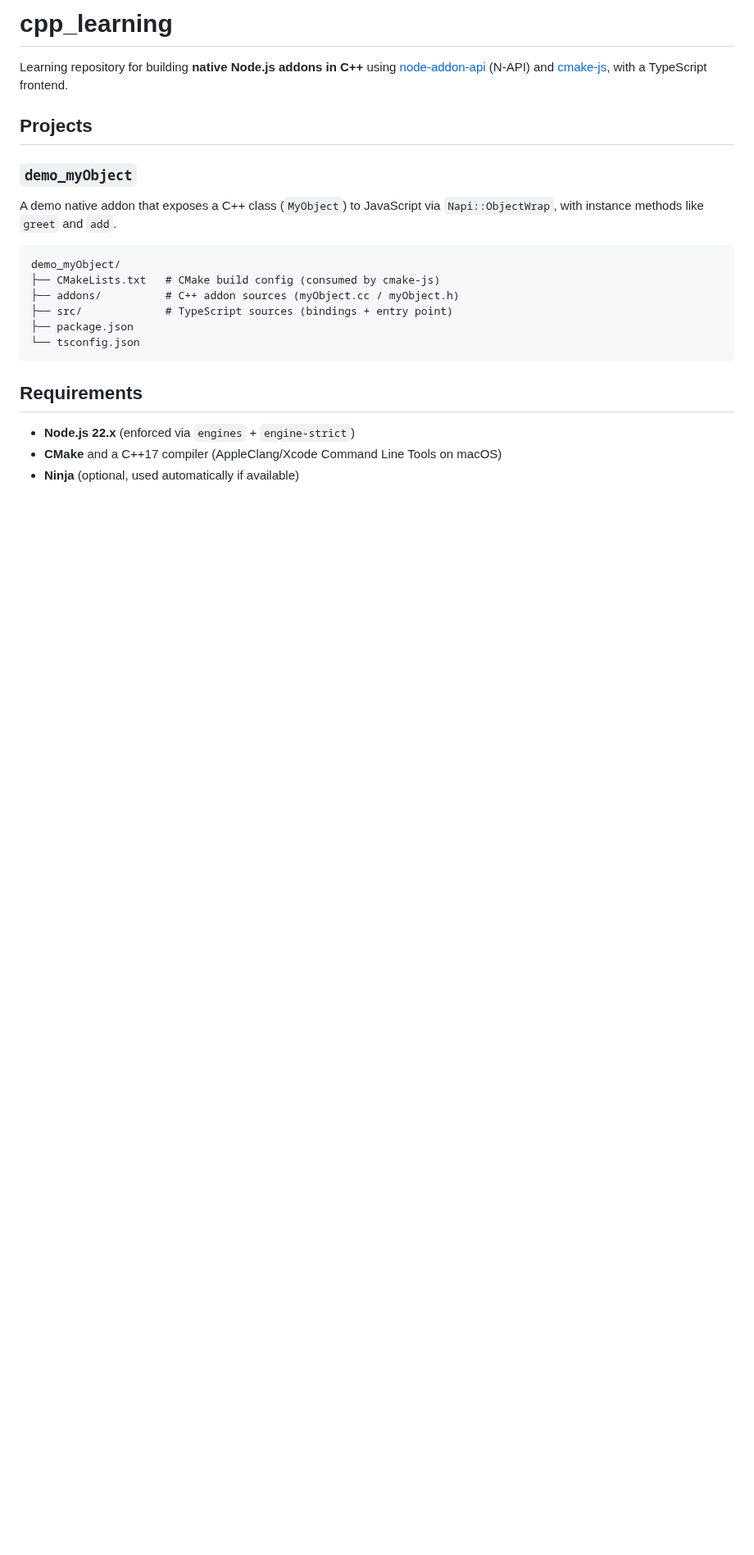
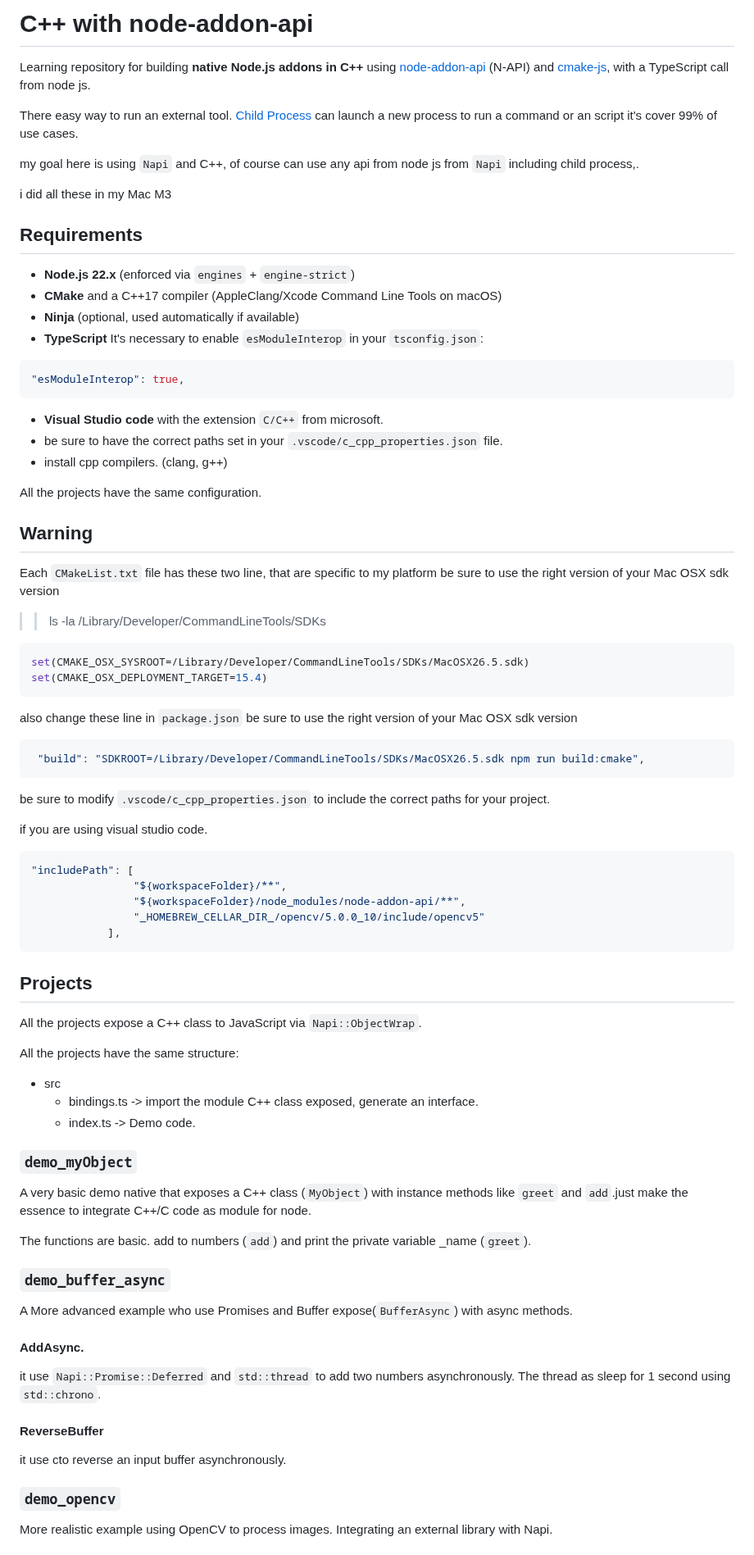
Before and after one commit to makenoisewacamayo/cpp_learning, a Markdown page: README.MD, the part around one of its changes. Shown at 82% size. GitHub-like rendering; blank space fills up the shorter version.

````diff
--- a/README.MD
+++ b/README.MD
@@ -1,24 +1,89 @@
-# cpp_learning
+# C++ with node-addon-api
 
-Learning repository for building **native Node.js addons in C++** using [node-addon-api](https://github.com/nodejs/node-addon-api) (N-API) and [cmake-js](https://github.com/cmake-js/cmake-js), with a TypeScript frontend.
+Learning repository for building **native Node.js addons in C++** using [node-addon-api](https://github.com/nodejs/node-addon-api) (N-API) and [cmake-js](https://github.com/cmake-js/cmake-js), with a TypeScript call from node js.
 
-## Projects
 
-### `demo_myObject`
+There easy way to run an external tool. [Child Process](https://nodejs.org/docs/latest-v22.x/api/child_process.html) can launch a new process to run a command or an script it's cover 99% of use cases.
 
-A demo native addon that exposes a C++ class (`MyObject`) to JavaScript via `Napi::ObjectWrap`, with instance methods like `greet` and `add`.
+my goal here is using `Napi` and C++, of course can use any api from node js from `Napi` including child process,.
 
-```
-demo_myObject/
-├── CMakeLists.txt   # CMake build config (consumed by cmake-js)
-├── addons/          # C++ addon sources (myObject.cc / myObject.h)
-├── src/             # TypeScript sources (bindings + entry point)
-├── package.json
-└── tsconfig.json
-```
+i did all these in my Mac M3
 
 ## Requirements
 
 - **Node.js 22.x** (enforced via `engines` + `engine-strict`)
 - **CMake** and a C++17 compiler (AppleClang/Xcode Command Line Tools on macOS)
 - **Ninja** (optional, used automatically if available)
+- **TypeScript**
+It's necessary to enable `esModuleInterop` in your `tsconfig.json`:
+```json
+"esModuleInterop": true,
+```
+- **Visual Studio code** with the extension `C/C++` from microsoft.
+- be sure to have the correct paths set in your `.vscode/c_cpp_properties.json` file.
+- install cpp compilers. (clang, g++)
+
+All the projects have the same configuration.
+
+## Warning
+
+Each `CMakeList.txt` file has these two line, that are specific to my platform
+be sure to use the right version of your Mac OSX sdk version
+
+>> ls -la /Library/Developer/CommandLineTools/SDKs
+
+```cmake
+set(CMAKE_OSX_SYSROOT=/Library/Developer/CommandLineTools/SDKs/MacOSX26.5.sdk)
+set(CMAKE_OSX_DEPLOYMENT_TARGET=15.4)
+```
+
+also change these line in `package.json` be sure to use the right version of your Mac OSX sdk version
+```json
+ "build": "SDKROOT=/Library/Developer/CommandLineTools/SDKs/MacOSX26.5.sdk npm run build:cmake",
+```
+
+be sure to modify `.vscode/c_cpp_properties.json` to include the correct paths for your project.
+
+if you are using visual studio code.
+
+```json
+"includePath": [
+                "${workspaceFolder}/**",
+                "${workspaceFolder}/node_modules/node-addon-api/**",
+                "_HOMEBREW_CELLAR_DIR_/opencv/5.0.0_10/include/opencv5"
+            ],
+```
+
+
+## Projects
+
+All the projects expose a C++ class to JavaScript via `Napi::ObjectWrap`.
+
+All the projects have the same structure:
+- src
+    - bindings.ts -> import the module C++ class exposed, generate an interface.
+    - index.ts -> Demo code.
+
+### `demo_myObject`
+
+A very basic demo native that exposes a C++ class (`MyObject`) with instance methods like `greet` and `add`.just make the essence to integrate C++/C code as module for node.
+
+The functions are basic. add to numbers (`add`) and print the private variable _name (`greet`).
+
+
+### `demo_buffer_async`
+
+A More advanced example who use Promises and Buffer  expose(`BufferAsync`) with async methods.
+
+#### AddAsync.
+it use `Napi::Promise::Deferred` and `std::thread` to add two numbers asynchronously.
+The thread as sleep for 1 second using `std::chrono`.
+
+#### ReverseBuffer
+it use cto reverse an input buffer asynchronously.
+
+### `demo_opencv`
+
+More realistic example using OpenCV to process images.
+Integrating an external library with Napi.
+
````
Also changed, not shown: other parts of README.MD (+58 -4 lines), opencv_demo/assets/example_image.jpeg (added), 13 other files.
